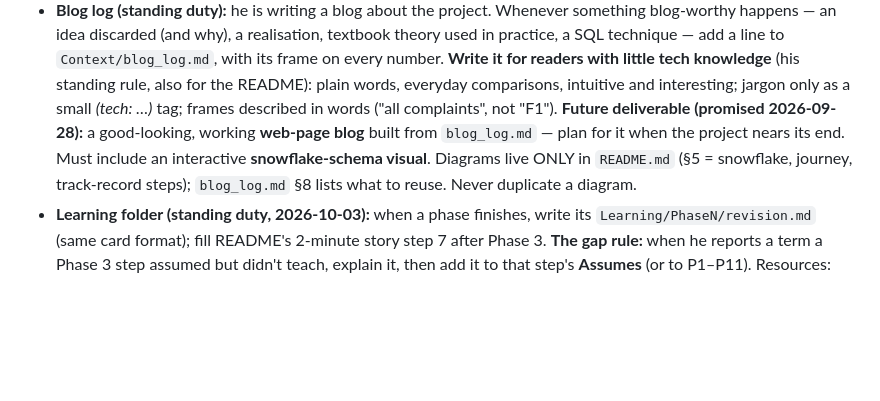
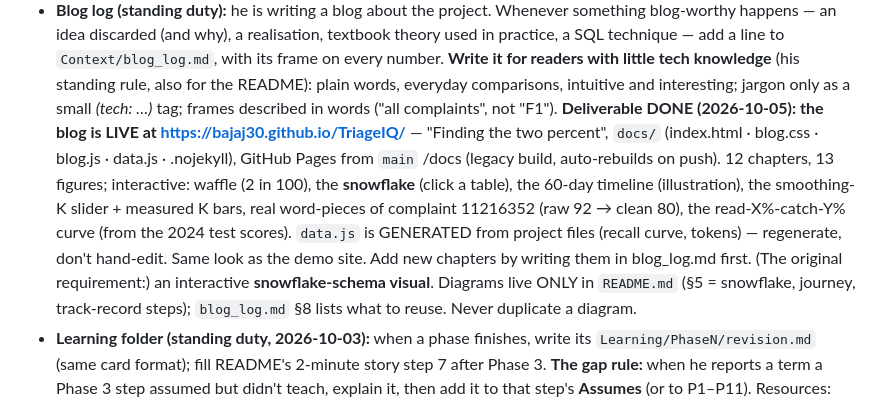
Before and after one commit to Bajaj30/TriageIQ, a Markdown page: CLAUDE.md, the part around the change. GitHub-like rendering; blank space fills up the shorter version.

```diff
--- a/CLAUDE.md
+++ b/CLAUDE.md
@@ -85,8 +85,13 @@ gets the next step.
   **Write it for readers with little tech knowledge** (his standing rule, also for the README): plain
   words, everyday comparisons, intuitive and interesting; jargon only as a small *(tech: …)* tag;
   frames described in words ("all complaints", not "F1").
-  **Future deliverable (promised 2026-09-28):** a good-looking, working **web-page blog** built from
-  `blog_log.md` — plan for it when the project nears its end. Must include an interactive
+  **Deliverable DONE (2026-10-05): the blog is LIVE at https://bajaj30.github.io/TriageIQ/** — "Finding the two
+  percent", `docs/` (index.html · blog.css · blog.js · data.js · .nojekyll), GitHub Pages from `main` /docs (legacy
+  build, auto-rebuilds on push). 12 chapters, 13 figures; interactive: waffle (2 in 100), the **snowflake** (click a
+  table), the 60-day timeline (illustration), the smoothing-K slider + measured K bars, real word-pieces of complaint
+  11216352 (raw 92 → clean 80), the read-X%-catch-Y% curve (from the 2024 test scores). `data.js` is GENERATED from
+  project files (recall curve, tokens) — regenerate, don't hand-edit. Same look as the demo site. Add new chapters by
+  writing them in blog_log.md first. (The original requirement:) an interactive
   **snowflake-schema visual**. Diagrams live ONLY in `README.md` (§5 = snowflake, journey,
   track-record steps); `blog_log.md` §8 lists what to reuse. Never duplicate a diagram.
 - **Learning folder (standing duty, 2026-10-03):** when a phase finishes, write its `Learning/PhaseN/revision.md`
```
Also changed, not shown: Context/blog_log.md (+3 -0 lines), Learning/README.md (+5 -2 lines).
